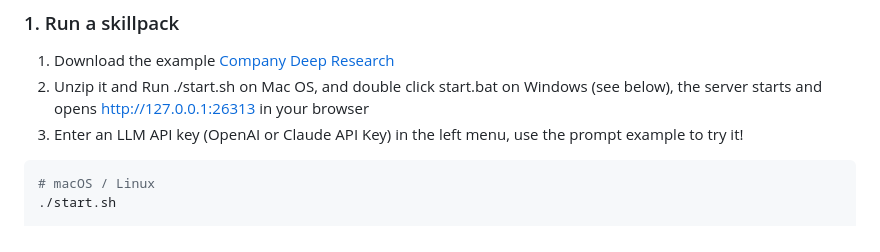
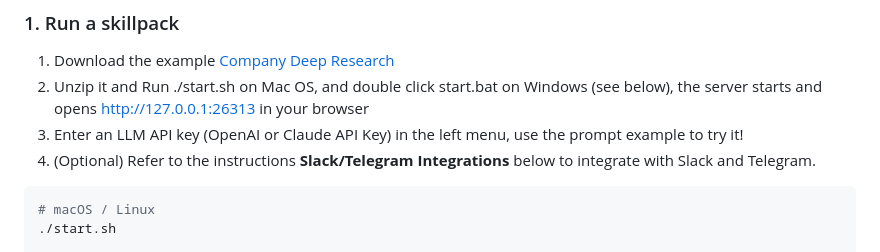
Before and after one commit to CreminiAI/skillpack, a Markdown page: README.md, the part around the change. Drawn GitHub-style.

Commit message:
Add optional integration instructions for Slack/Telegram
Added optional integration instructions for Slack and Telegram.

````diff
--- a/README.md
+++ b/README.md
@@ -21,6 +21,7 @@ Skillpack is built for teams that want AI Agents to be deployable, trusted, and
 1. Download the example [Company Deep Research](https://github.com/FinpeakInc/downloads/releases/download/v.0.0.1/Company-Deep-Research.zip)
 2. Unzip it and Run ./start.sh on Mac OS, and double click start.bat on Windows (see below), the server starts and opens http://127.0.0.1:26313 in your browser
 3. Enter an LLM API key (OpenAI or Claude API Key) in the left menu, use the prompt example to try it!
+4. (Optional) Refer to the instructions **Slack/Telegram Integrations** below to integrate with Slack and Telegram.
 
 ```bash
 # macOS / Linux
````
